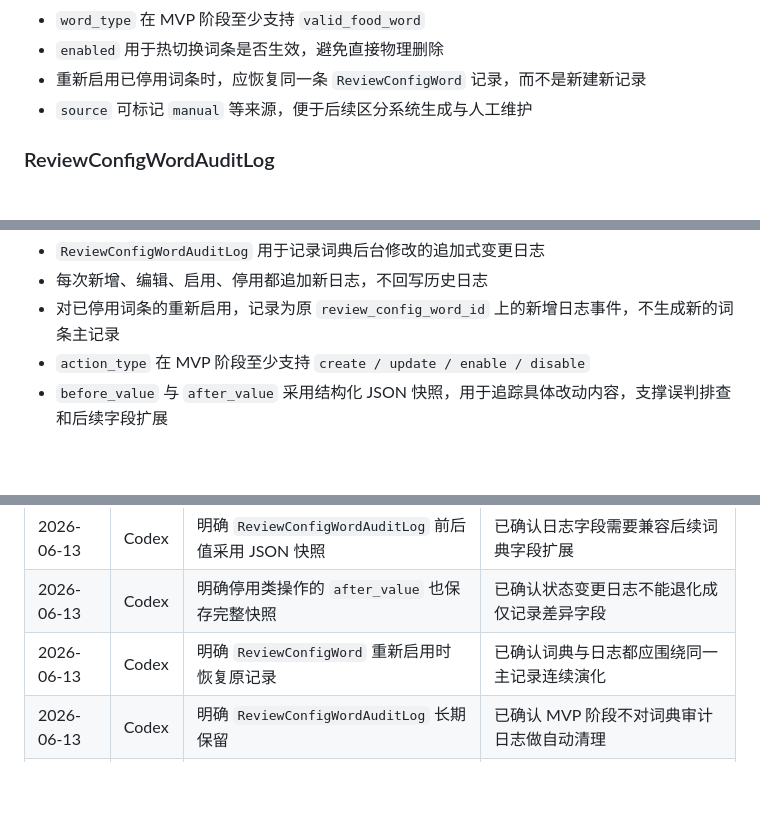
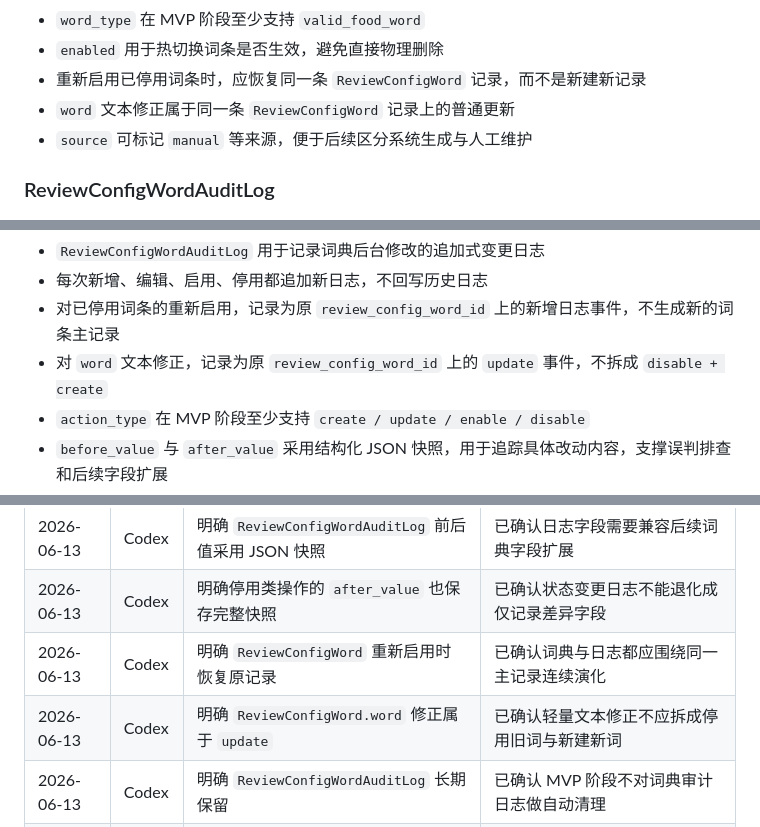
Before and after one commit to q724299720/snk, a Markdown page: docs/database/schema.md, 3 parts joined by grey strips. Drawn GitHub-style; blank space fills up the shorter version.

Commit message:
docs: treat dictionary word edits as updates

```diff
--- a/docs/database/schema.md
+++ b/docs/database/schema.md
@@ -156,6 +156,7 @@
 - `word_type` 在 MVP 阶段至少支持 `valid_food_word`
 - `enabled` 用于热切换词条是否生效，避免直接物理删除
 - 重新启用已停用词条时，应恢复同一条 `ReviewConfigWord` 记录，而不是新建新记录
+- `word` 文本修正属于同一条 `ReviewConfigWord` 记录上的普通更新
 - `source` 可标记 `manual` 等来源，便于后续区分系统生成与人工维护
 
 ### ReviewConfigWordAuditLog
@@ -173,6 +174,7 @@
 - `ReviewConfigWordAuditLog` 用于记录词典后台修改的追加式变更日志
 - 每次新增、编辑、启用、停用都追加新日志，不回写历史日志
 - 对已停用词条的重新启用，记录为原 `review_config_word_id` 上的新增日志事件，不生成新的词条主记录
+- 对 `word` 文本修正，记录为原 `review_config_word_id` 上的 `update` 事件，不拆成 `disable + create`
 - `action_type` 在 MVP 阶段至少支持 `create / update / enable / disable`
 - `before_value` 与 `after_value` 采用结构化 JSON 快照，用于追踪具体改动内容，支撑误判排查和后续字段扩展
 - 对 `disable` 等状态变更，`after_value` 仍保存变更后的完整对象快照，而不是仅保存变更字段
@@ -252,5 +254,6 @@
 | 2026-06-13 | Codex | 明确 `ReviewConfigWordAuditLog` 前后值采用 JSON 快照 | 已确认日志字段需要兼容后续词典字段扩展 |
 | 2026-06-13 | Codex | 明确停用类操作的 `after_value` 也保存完整快照 | 已确认状态变更日志不能退化成仅记录差异字段 |
 | 2026-06-13 | Codex | 明确 `ReviewConfigWord` 重新启用时恢复原记录 | 已确认词典与日志都应围绕同一主记录连续演化 |
+| 2026-06-13 | Codex | 明确 `ReviewConfigWord.word` 修正属于 `update` | 已确认轻量文本修正不应拆成停用旧词与新建新词 |
 | 2026-06-13 | Codex | 明确 `ReviewConfigWordAuditLog` 长期保留 | 已确认 MVP 阶段不对词典审计日志做自动清理 |
 | 2026-06-13 | Codex | 明确 `ReviewConfigWord` 不承载审核阈值参数 | 已确认阈值应继续由代码配置维护，避免后台规则漂移 |
```
Also changed, not shown: docs/architecture/system-design.md (+2 -0 lines).
